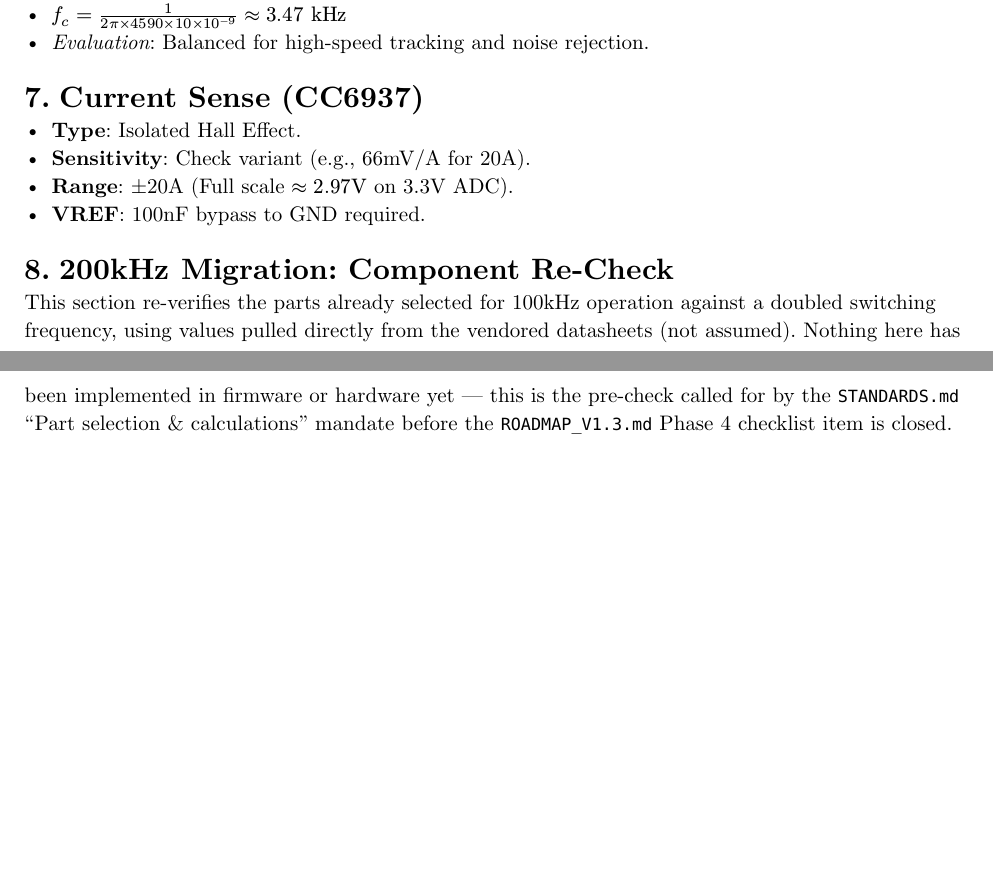
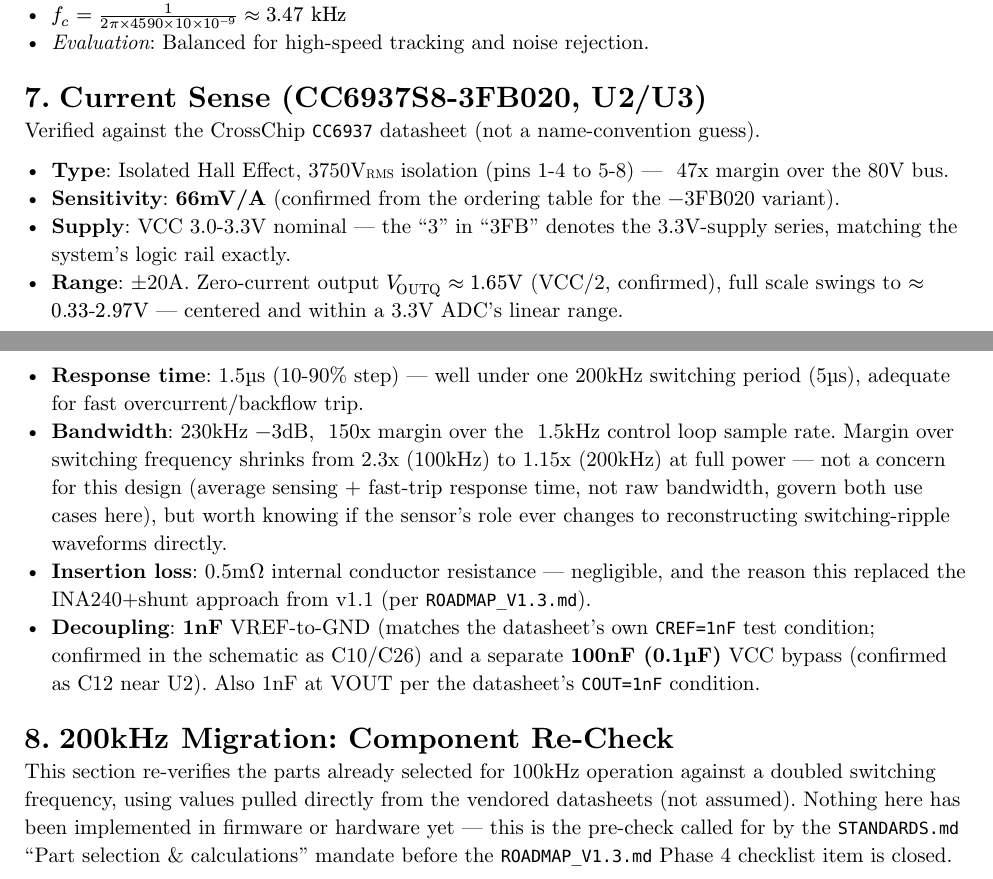
Before and after one commit to TotallyNotAHackerTrustMeIAmADolphin/MPPT, a Typst document (hardware/CALCULATIONS.typ): two parts of pages 2 and 3 of 5 before the commit and two parts of pages 2 and 3 of 6 after it, joined at a grey line, cut so that both start at the same text, the shorter picture padded with empty space. The pictures show the PDF file hardware/CALCULATIONS.pdf that the author committed with the source.

Commit message:
docs: verify CC6937S8-3FB020 current sensor spec against datasheet
Confirms sensitivity (66mV/A), VCC match (3.0-3.3V nominal for the "3FB"
series), zero-current output point (1.65V, centered in the 3.3V ADC
range), response time (1.5us, well under one 200kHz switching period),
bandwidth margin over the control loop, isolation margin, and insertion
loss - all checked against the CrossChip CC6937 datasheet rather than
carried forward as assumptions.

Also corrects the decoupling capacitor values, which were wrong: VREF
needs 1nF (not 100nF), confirmed against both the datasheet's own
CREF=1nF test condition and the schematic (C10/C26); VCC separately
needs its own 100nF bypass (C12), which the previous text omitted
entirely.

Co-Authored-By: Claude Sonnet 5 <noreply@anthropic.com>
Claude-Session: https://claude.ai/code/session_01FKwww6crXDCSrRUFRETJEs

```diff
--- a/hardware/CALCULATIONS.typ
+++ b/hardware/CALCULATIONS.typ
@@ -110,12 +110,29 @@ $ "ESR"_"max" = frac(Delta V_"out", Delta I_L) = frac(0.1"V", 4.0"A") = *25 m Om
 - $f_c = frac(1, 2 pi times 4590 times 10 times 10^(-9)) approx 3.47 "kHz"$
 - _Evaluation_: Balanced for high-speed tracking and noise rejection.
 
-= Current Sense (CC6937)
+= Current Sense (CC6937S8-3FB020, U2/U3)
 
-- *Type*: Isolated Hall Effect.
-- *Sensitivity*: Check variant (e.g., 66mV/A for 20A).
-- *Range*: ±20A (Full scale $approx 2.97"V"$ on 3.3V ADC).
-- *VREF*: 100nF bypass to GND required.
+Verified against the CrossChip `CC6937` datasheet (not a name-convention guess).
+
+- *Type*: Isolated Hall Effect, 3750V#sub[RMS] isolation (pins 1-4 to 5-8) — ~47x margin
+  over the 80V bus.
+- *Sensitivity*: *66mV/A* (confirmed from the ordering table for the -3FB020 variant).
+- *Supply*: VCC 3.0-3.3V nominal — the "3" in "3FB" denotes the 3.3V-supply series,
+  matching the system's logic rail exactly.
+- *Range*: ±20A. Zero-current output $V_"OUTQ" approx 1.65"V"$ (VCC/2, confirmed), full
+  scale swings to $approx 0.33$-$2.97"V"$ — centered and within a 3.3V ADC's linear range.
+- *Response time*: 1.5µs (10-90% step) — well under one 200kHz switching period (5µs),
+  adequate for fast overcurrent/backflow trip.
+- *Bandwidth*: 230kHz -3dB, ~150x margin over the ~1.5kHz control loop sample rate. Margin
+  over switching frequency shrinks from 2.3x (100kHz) to 1.15x (200kHz) at full power —
+  not a concern for this design (average sensing + fast-trip response time, not raw
+  bandwidth, govern both use cases here), but worth knowing if the sensor's role ever
+  changes to reconstructing switching-ripple waveforms directly.
+- *Insertion loss*: 0.5mΩ internal conductor resistance — negligible, and the reason this
+  replaced the INA240+shunt approach from v1.1 (per `ROADMAP_V1.3.md`).
+- *Decoupling*: *1nF* VREF-to-GND (matches the datasheet's own `CREF=1nF` test condition;
+  confirmed in the schematic as C10/C26) and a separate *100nF (0.1µF)* VCC bypass
+  (confirmed as C12 near U2). Also 1nF at VOUT per the datasheet's `COUT=1nF` condition.
 
 = 200kHz Migration: Component Re-Check <sec-200khz>
 
```
Also changed, not shown: hardware/CALCULATIONS.pdf.
